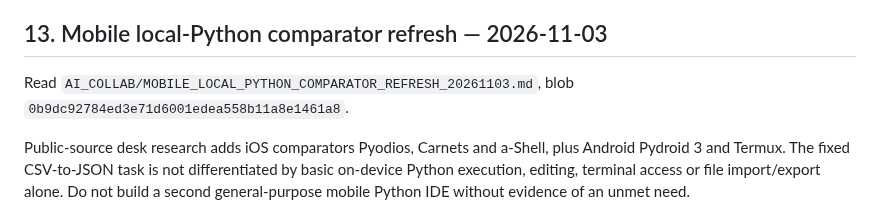
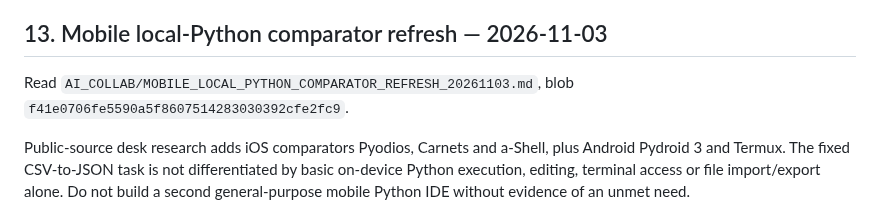
Before and after one commit to marcelosofficial-ctrl/PocketCode-, a Markdown page: AI_COLLAB/NEW_CHAT_HANDOFF_20261103.md, the part around the change. Rendered like a GitHub page.

Commit message:
docs: refresh aligned comparator reference in handoff

```diff
--- a/AI_COLLAB/NEW_CHAT_HANDOFF_20261103.md
+++ b/AI_COLLAB/NEW_CHAT_HANDOFF_20261103.md
@@ -612,7 +612,7 @@ No apps were installed, no tasks run, and no canonical LOOP/CASE meanings change
 
 ## 13. Mobile local-Python comparator refresh — 2026-11-03
 
-Read `AI_COLLAB/MOBILE_LOCAL_PYTHON_COMPARATOR_REFRESH_20261103.md`, blob `0b9dc92784ed3e71d6001edea558b11a8e1461a8`.
+Read `AI_COLLAB/MOBILE_LOCAL_PYTHON_COMPARATOR_REFRESH_20261103.md`, blob `f41e0706fe5590a5f8607514283030392cfe2fc9`.
 
 Public-source desk research adds iOS comparators Pyodios, Carnets and a-Shell, plus Android Pydroid 3 and Termux. The fixed CSV-to-JSON task is not differentiated by basic on-device Python execution, editing, terminal access or file import/export alone. Do not build a second general-purpose mobile Python IDE without evidence of an unmet need.
 
```
